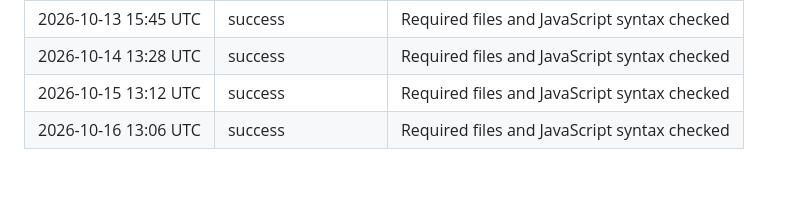
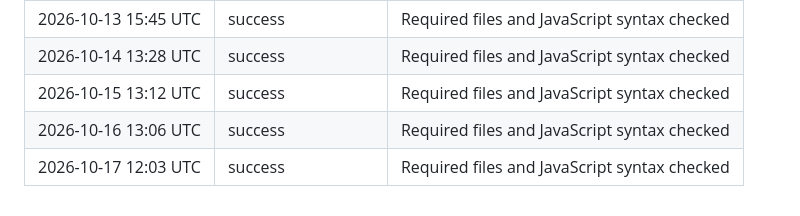
Before and after one commit to AndyMagwayer/Chess-game, a Markdown page: README.md, the part around the change. Rendered like a GitHub page; blank space fills up the shorter version.

Commit message:
ci: record daily chess game check [skip ci]

```diff
--- a/README.md
+++ b/README.md
@@ -78,3 +78,4 @@ You can use FEN notation to record and share specific chess positions and use th
 | 2026-10-14 13:28 UTC | success | Required files and JavaScript syntax checked |
 | 2026-10-15 13:12 UTC | success | Required files and JavaScript syntax checked |
 | 2026-10-16 13:06 UTC | success | Required files and JavaScript syntax checked |
+| 2026-10-17 12:03 UTC | success | Required files and JavaScript syntax checked |
```
